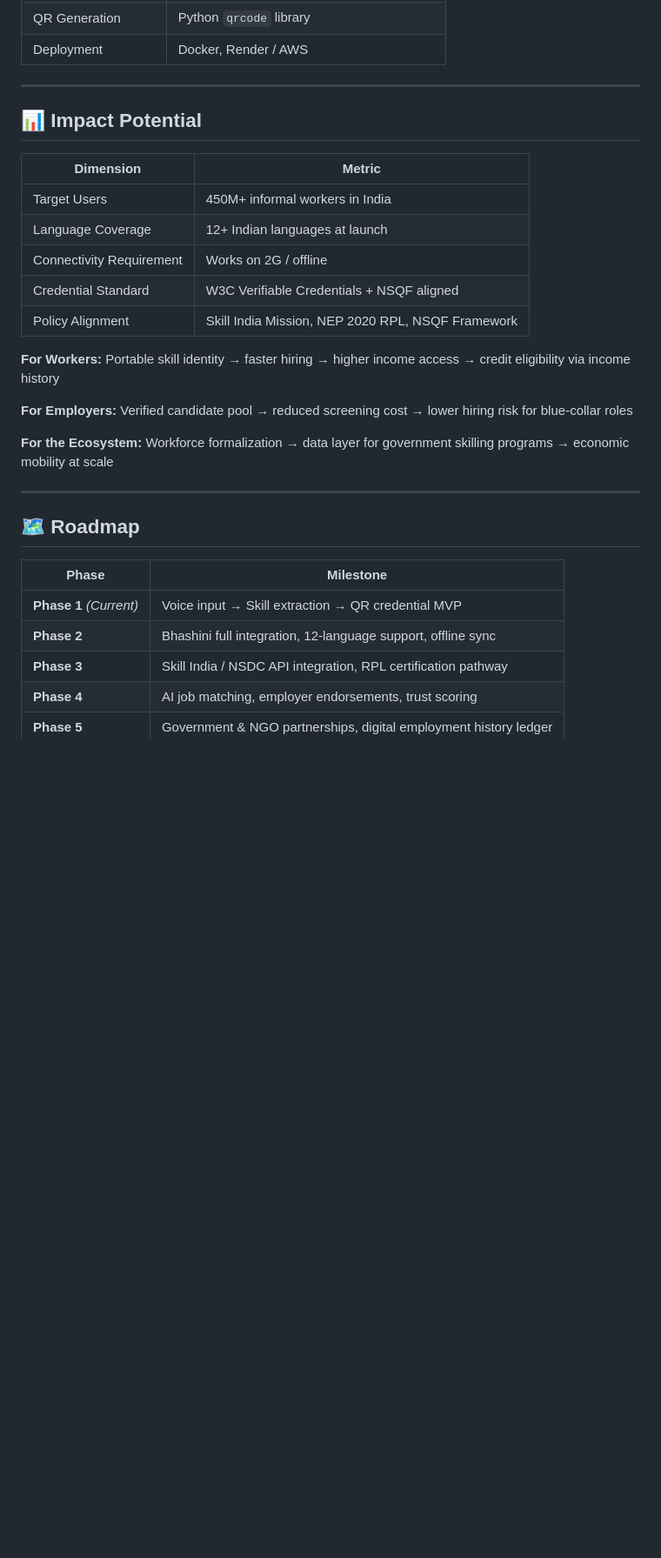
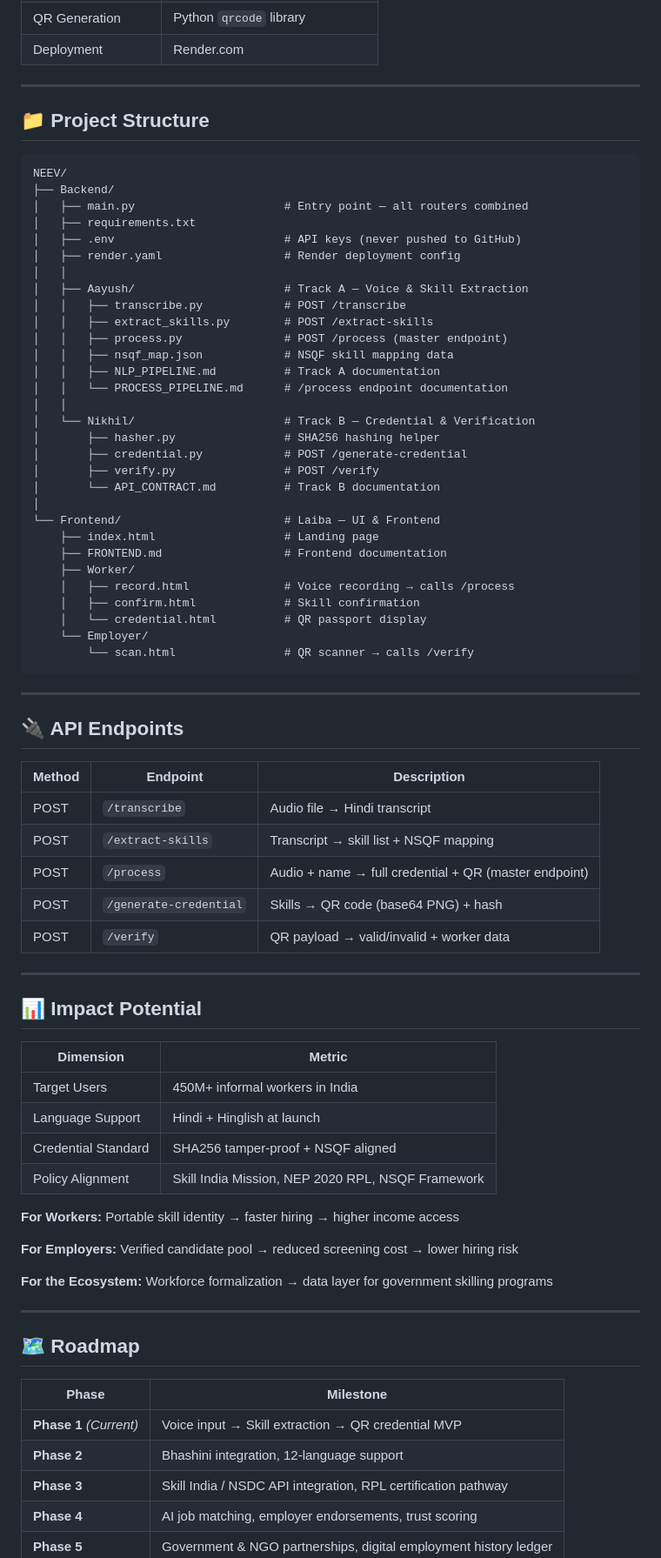
Before and after one commit to nikhil11690/NEEV, a Markdown page: README.md, the part around one of its changes. Shown at 87% size. GitHub-like rendering; blank space fills up the shorter version.

````diff
--- a/README.md
+++ b/README.md
@@ -111,5 +104,54 @@ Employer Verification Portal (Web, QR Scan)
 | QR Generation | Python `qrcode` library |
-| Deployment | Docker, Render / AWS |
+| Deployment | Render.com |
+
+---
+
+## 📁 Project Structure
+
+```
+NEEV/
+├── Backend/
+│   ├── main.py                      # Entry point — all routers combined
+│   ├── requirements.txt
+│   ├── .env                         # API keys (never pushed to GitHub)
+│   ├── render.yaml                  # Render deployment config
+│   │
+│   ├── Aayush/                      # Track A — Voice & Skill Extraction
+│   │   ├── transcribe.py            # POST /transcribe
+│   │   ├── extract_skills.py        # POST /extract-skills
+│   │   ├── process.py               # POST /process (master endpoint)
+│   │   ├── nsqf_map.json            # NSQF skill mapping data
+│   │   ├── NLP_PIPELINE.md          # Track A documentation
+│   │   └── PROCESS_PIPELINE.md      # /process endpoint documentation
+│   │
+│   └── Nikhil/                      # Track B — Credential & Verification
+│       ├── hasher.py                # SHA256 hashing helper
+│       ├── credential.py            # POST /generate-credential
+│       ├── verify.py                # POST /verify
+│       └── API_CONTRACT.md          # Track B documentation
+│
+└── Frontend/                        # Laiba — UI & Frontend
+    ├── index.html                   # Landing page
+    ├── FRONTEND.md                  # Frontend documentation
+    ├── Worker/
+    │   ├── record.html              # Voice recording → calls /process
+    │   ├── confirm.html             # Skill confirmation
+    │   └── credential.html          # QR passport display
+    └── Employer/
+        └── scan.html                # QR scanner → calls /verify
+```
+
+---
+
+## 🔌 API Endpoints
+
+| Method | Endpoint | Description |
+|---|---|---|
+| POST | `/transcribe` | Audio file → Hindi transcript |
+| POST | `/extract-skills` | Transcript → skill list + NSQF mapping |
+| POST | `/process` | Audio + name → full credential + QR (master endpoint) |
+| POST | `/generate-credential` | Skills → QR code (base64 PNG) + hash |
+| POST | `/verify` | QR payload → valid/invalid + worker data |
 
 ---
 
@@ -118,16 +160,15 @@ Employer Verification Portal (Web, QR Scan)
 | Dimension | Metric |
 |---|---|
 | Target Users | 450M+ informal workers in India |
-| Language Coverage | 12+ Indian languages at launch |
-| Connectivity Requirement | Works on 2G / offline |
-| Credential Standard | W3C Verifiable Credentials + NSQF aligned |
+| Language Support | Hindi + Hinglish at launch |
+| Credential Standard | SHA256 tamper-proof + NSQF aligned |
 | Policy Alignment | Skill India Mission, NEP 2020 RPL, NSQF Framework |
 
-**For Workers:** Portable skill identity → faster hiring → higher income access → credit eligibility via income history
+**For Workers:** Portable skill identity → faster hiring → higher income access
 
-**For Employers:** Verified candidate pool → reduced screening cost → lower hiring risk for blue-collar roles
+**For Employers:** Verified candidate pool → reduced screening cost → lower hiring risk
 
-**For the Ecosystem:** Workforce formalization → data layer for government skilling programs → economic mobility at scale
+**For the Ecosystem:** Workforce formalization → data layer for government skilling programs
 
 ---
 
@@ -136,7 +177,7 @@ Employer Verification Portal (Web, QR Scan)
 | Phase | Milestone |
 |---|---|
 | **Phase 1** *(Current)* | Voice input → Skill extraction → QR credential MVP |
-| **Phase 2** | Bhashini full integration, 12-language support, offline sync |
+| **Phase 2** | Bhashini integration, 12-language support |
 | **Phase 3** | Skill India / NSDC API integration, RPL certification pathway |
 | **Phase 4** | AI job matching, employer endorsements, trust scoring |
 | **Phase 5** | Government & NGO partnerships, digital employment history ledger |
````
Also changed, not shown: other parts of README.md (+31 -35 lines).
